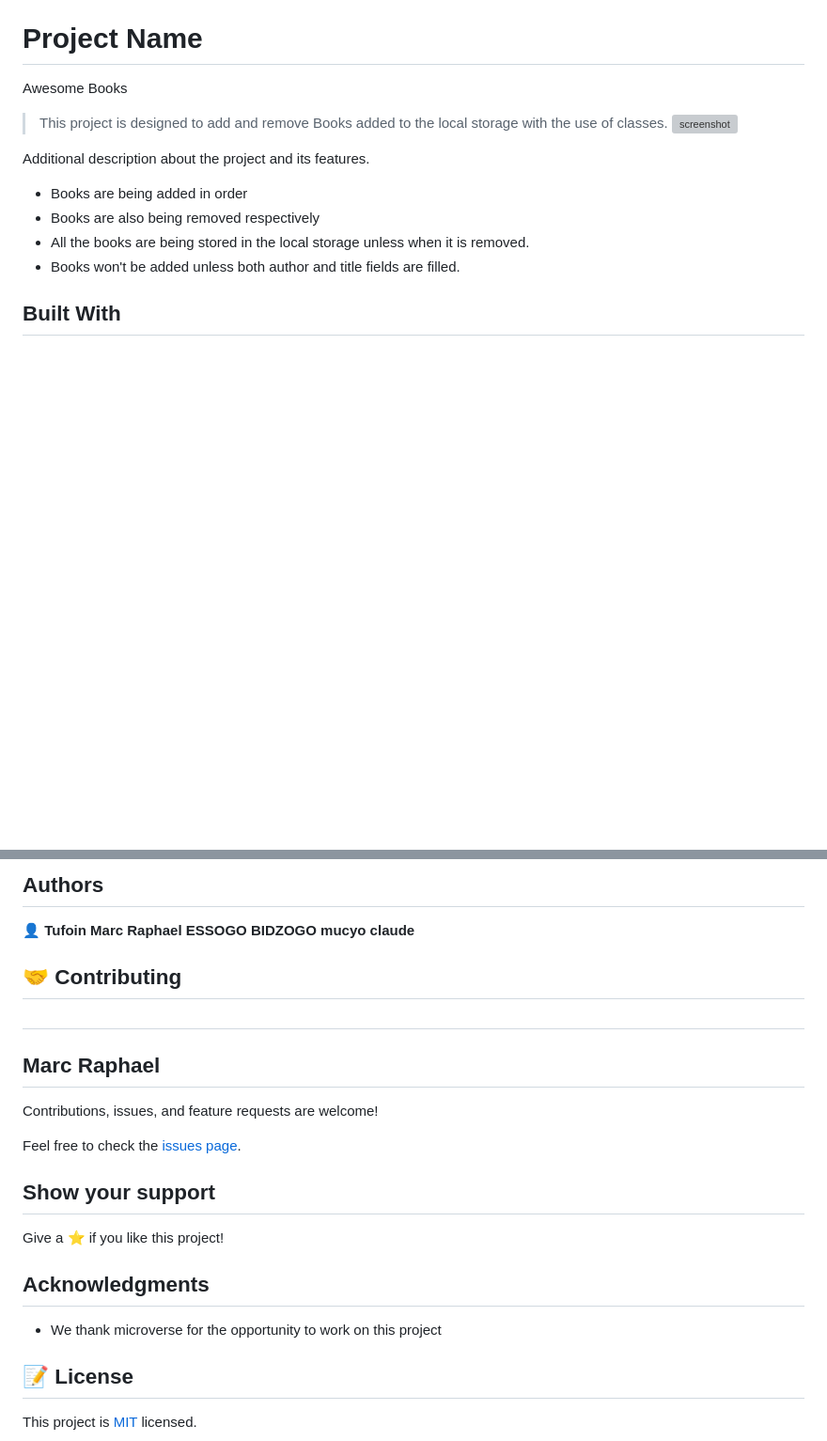
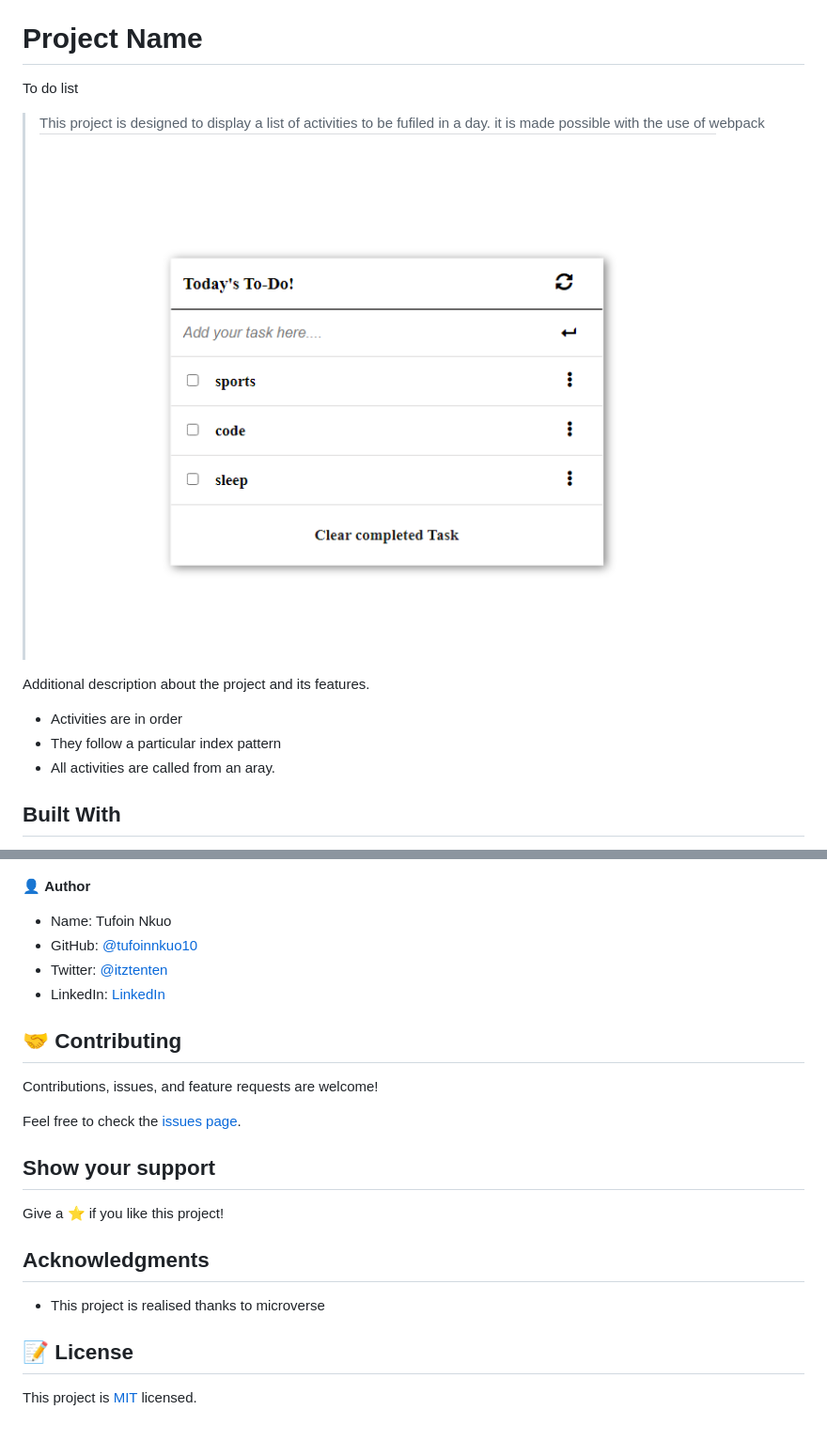
Before and after one commit to tufoinnkuo10/TODO, a Markdown page: README.md, 2 parts joined by grey strips. Shown: that part at 94% size. Drawn GitHub-style; pictures changed too: image/todo.png (added); blank space fills up the shorter version; grey boxes are pictures that could not be loaded.

Commit message:
modify readme , add screenshot

```diff
--- a/README.md
+++ b/README.md
@@ -2,17 +2,16 @@
 
 # Project Name
 
-Awesome Books
+To do list
 
-> This project is designed to add and remove Books added to the local storage with the use of classes.
-> ![screenshot](./image/readme.png)
+> This project is designed to display a list of activities to be fufiled in a day. it is made possible with the use of webpack
+> ![screenshot](./image/todo.png)
 
 Additional description about the project and its features.
 
-- Books are being added in order
-- Books are also being removed respectively
-- All the books are being stored in the local storage unless when it is removed.
-- Books won't be added unless both author and title fields are filled.
+- Activities are in order
+- They follow a particular index pattern
+- All activities are called from an aray.
 
 ## Built With
 
@@ -23,15 +23,15 @@ Additional description about the project and its features.
 
-## Authors
 
-👤 **Tufoin**
-**Marc Raphael ESSOGO BIDZOGO**
-**mucyo claude**
+
+👤 **Author**
+- Name: Tufoin Nkuo
+- GitHub: [@tufoinnkuo10](https://github.com/tufoinnkuo10)
+- Twitter: [@itztenten](https://twitter.com/itztenten)
+- LinkedIn: [LinkedIn](https://www.linkedin.com/in/tufoin-nkuo-3b272320b)
 
 ## 🤝 Contributing
 
-##
 
-## Marc Raphael
 
 Contributions, issues, and feature requests are welcome!
 
@@ -43,7 +43,7 @@ Give a ⭐️ if you like this project!
 
 ## Acknowledgments
 
-- We thank microverse for the opportunity to work on this project
+- This project is realised thanks to microverse
 
 ## 📝 License
 
```
Also changed, not shown: other parts of README.md (+5 -4 lines).
